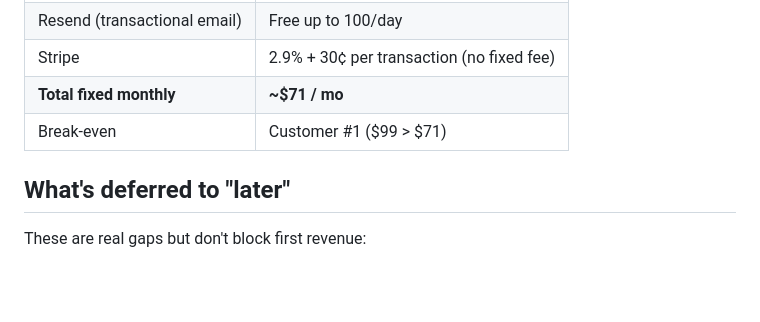
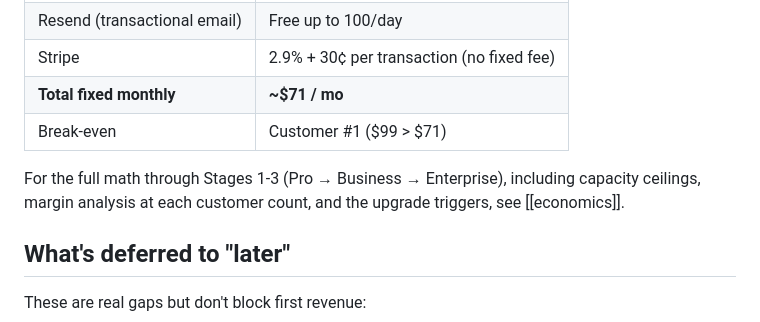
Before and after one commit to Neoptolemospapadiofantous/automation_dashboard, a Markdown page: docs/operations/ship-fast-plan.md, the part around the change. Drawn GitHub-style; blank space fills up the shorter version.

```diff
--- a/docs/operations/ship-fast-plan.md
+++ b/docs/operations/ship-fast-plan.md
@@ -367,6 +367,10 @@ If anything's broken, fix it. Welcome to launch week.
 | **Total fixed monthly** | **~$71 / mo** |
 | Break-even | Customer #1 ($99 > $71) |
 
+For the full math through Stages 1-3 (Pro → Business → Enterprise),
+including capacity ceilings, margin analysis at each customer count,
+and the upgrade triggers, see [[economics]].
+
 ## What's deferred to "later"
 
 These are real gaps but don't block first revenue:
```
Also changed, not shown: docs/operations/economics.md (added, +228 -0 lines).
